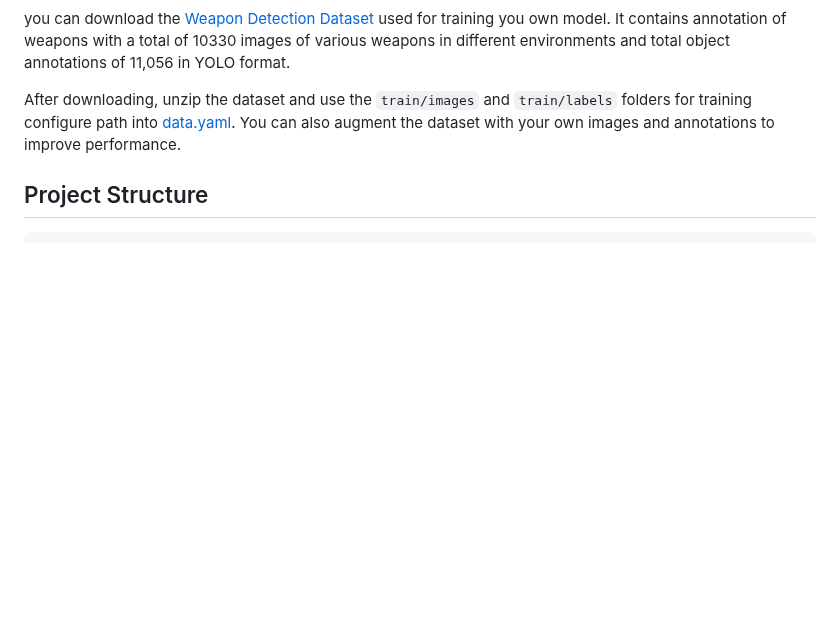
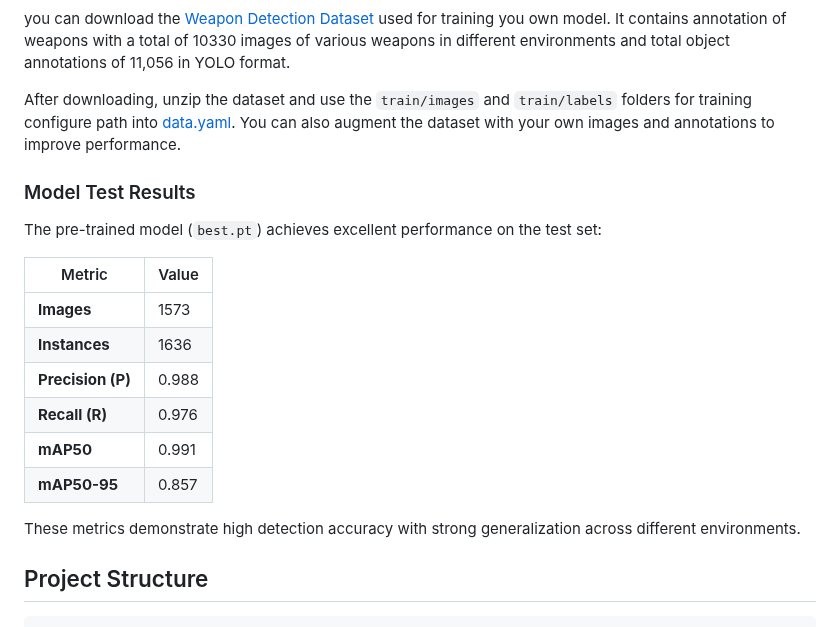
Before and after one commit to K-saif/Weapon-Detection-and-Alarm-System, a Markdown page: README.md, the part around the change. GitHub-like rendering; blank space fills up the shorter version.

Commit message:
Add model test results to README.md

````diff
--- a/README.md
+++ b/README.md
@@ -116,6 +116,20 @@ you can download the [Weapon Detection Dataset](https://drive.google.com/file/d/
 
 After downloading, unzip the dataset and use the `train/images` and `train/labels` folders for training configure path into [data.yaml](data.yaml). You can also augment the dataset with your own images and annotations to improve performance.
 
+### Model Test Results
+The pre-trained model (`best.pt`) achieves excellent performance on the test set:
+
+| Metric | Value |
+|--------|-------|
+| **Images** | 1573 |
+| **Instances** | 1636 |
+| **Precision (P)** | 0.988 |
+| **Recall (R)** | 0.976 |
+| **mAP50** | 0.991 |
+| **mAP50-95** | 0.857 |
+
+These metrics demonstrate high detection accuracy with strong generalization across different environments.
+
 ## <div>Project Structure</div>
 
 ```
````
